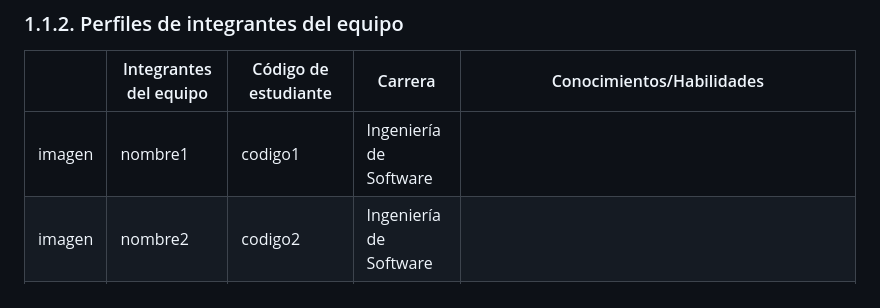
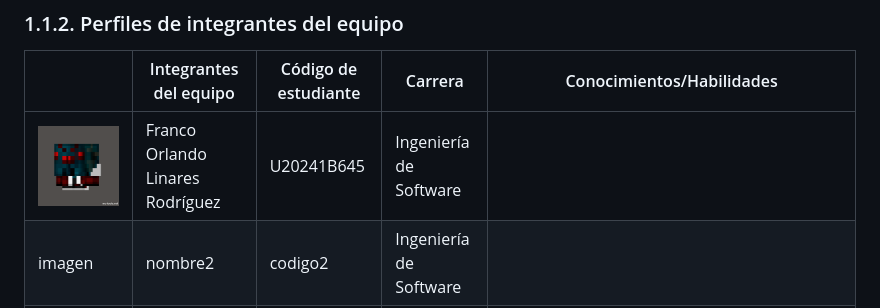
Before and after one commit to upc-pre-202620-1asi0729-7800-vantara/vantara-report, a Markdown page: docs/01-capitulo-1.md, the part around the change. Rendered like a GitHub page; pictures changed too: assets/Franchutec_avatar_drops.png (added).

Commit message:
docs: add picture, student profile

```diff
--- a/docs/01-capitulo-1.md
+++ b/docs/01-capitulo-1.md
@@ -15,7 +15,7 @@ En este capítulo se presenta la información general de AgroCare como startup,
 ### 1.1.2. Perfiles de integrantes del equipo
 |                                                                                     |Integrantes del equipo|Código de estudiante| Carrera | Conocimientos/Habilidades                                                                                                                                                                                                                                                      |
 |-------------------------------------------------------------------------------------| --- | --- | --- |--------------------------------------------------------------------------------------------------------------------------------------------------------------------------------------------------------------------------------------------------------------------------------|
-| imagen | nombre1 | codigo1 | Ingeniería de Software |  |
+| <img src="../assets/Franchutec_avatar_drops.png"> | Franco Orlando Linares Rodríguez | U20241B645 | Ingeniería de Software |  |
 | imagen | nombre2| codigo2 | Ingeniería de Software |  |
 | imagen | nomnbre3 | codigo3 | Ingeniería de Software |        |
 | imagen | nombre4 | codigo4 | Ingeniería de Software |                                                                                           |
```
